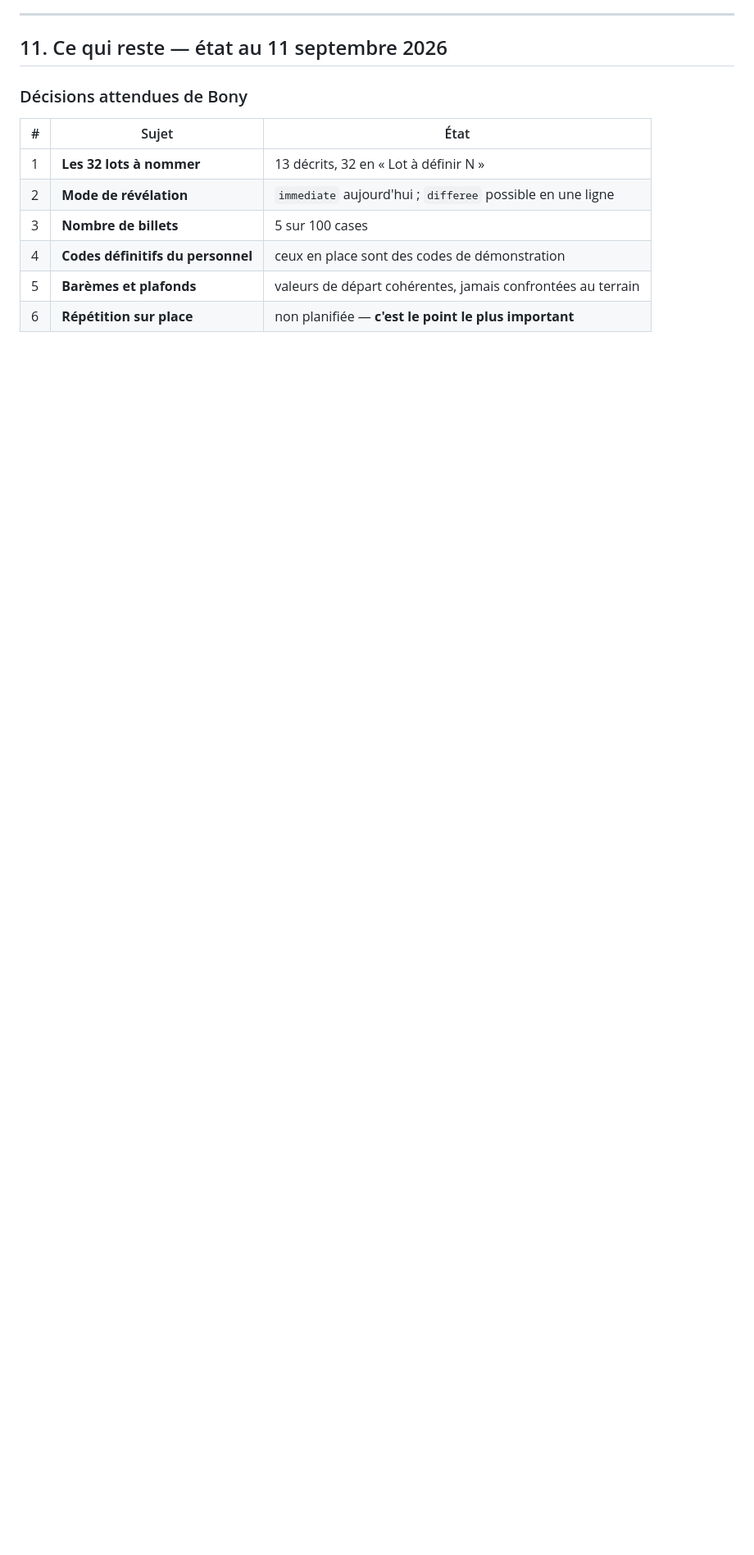
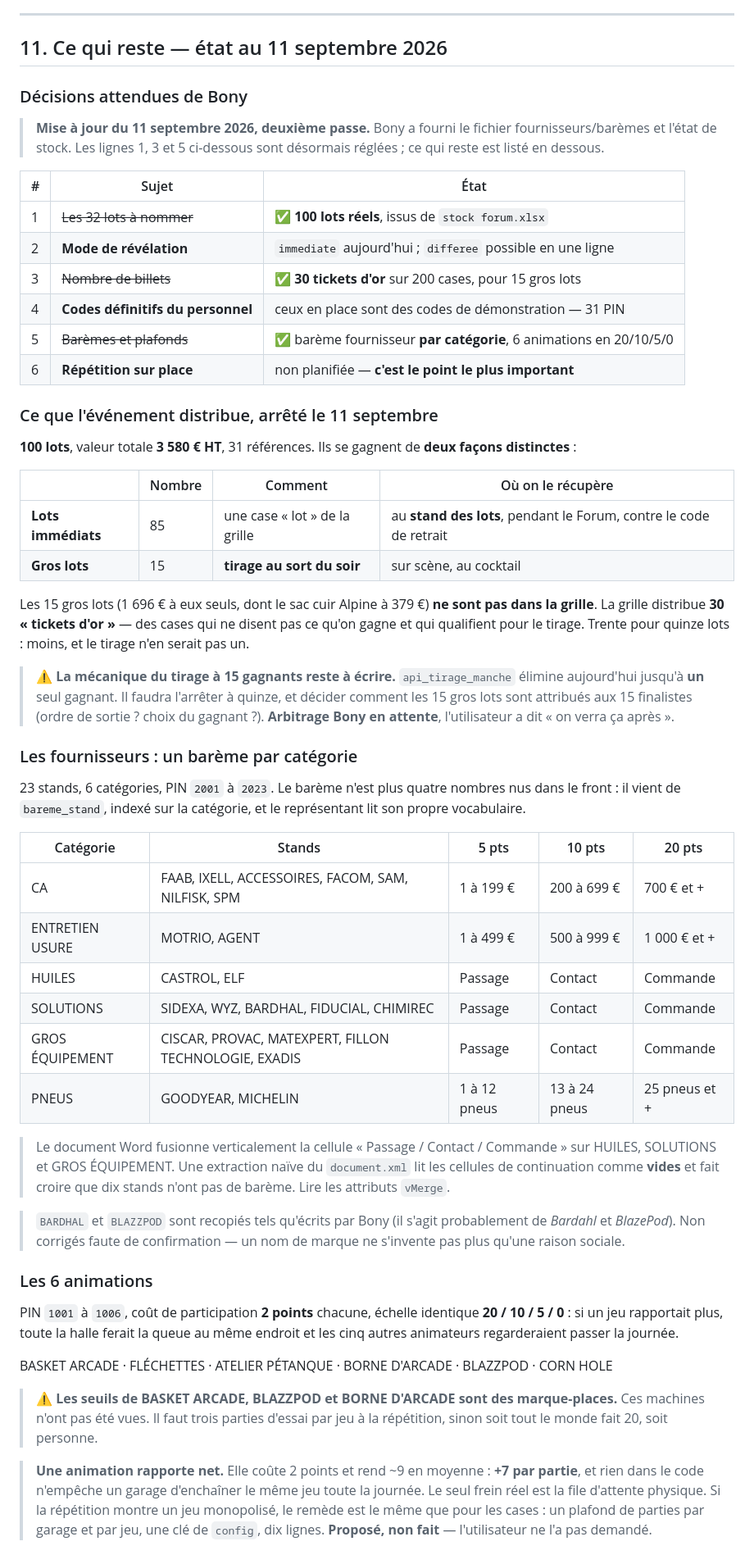
Before and after one commit to MarketBony/Forum-2026, a Markdown page: CONTEXTE.md, the part around one of its changes. Shown at 82% size. Rendered like a GitHub page; blank space fills up the shorter version.

Commit message:
CONTEXTE : les donnees reelles du Forum, et l'economie des points
Co-Authored-By: Claude Opus 5 <noreply@anthropic.com>

```diff
--- a/CONTEXTE.md
+++ b/CONTEXTE.md
@@ -505,11 +505,82 @@ halle, le rendu sur téléphone étroit de la présentation : tout ce qui n'a pa
 
 ### Décisions attendues de Bony
 
+> **Mise à jour du 11 septembre 2026, deuxième passe.** Bony a fourni le fichier
+> fournisseurs/barèmes et l'état de stock. Les lignes 1, 3 et 5 ci-dessous sont
+> désormais réglées ; ce qui reste est listé en dessous.
+
 | # | Sujet | État |
 |---|---|---|
-| 1 | **Les 32 lots à nommer** | 13 décrits, 32 en « Lot à définir N » |
+| 1 | ~~Les 32 lots à nommer~~ | ✅ **100 lots réels**, issus de `stock forum.xlsx` |
 | 2 | **Mode de révélation** | `immediate` aujourd'hui ; `differee` possible en une ligne |
-| 3 | **Nombre de billets** | 5 sur 100 cases |
-| 4 | **Codes définitifs du personnel** | ceux en place sont des codes de démonstration |
-| 5 | **Barèmes et plafonds** | valeurs de départ cohérentes, jamais confrontées au terrain |
+| 3 | ~~Nombre de billets~~ | ✅ **30 tickets d'or** sur 200 cases, pour 15 gros lots |
+| 4 | **Codes définitifs du personnel** | ceux en place sont des codes de démonstration — 31 PIN |
+| 5 | ~~Barèmes et plafonds~~ | ✅ barème fournisseur **par catégorie**, 6 animations en 20/10/5/0 |
 | 6 | **Répétition sur place** | non planifiée — **c'est le point le plus important** |
+
+### Ce que l'événement distribue, arrêté le 11 septembre
+
+**100 lots**, valeur totale **3 580 € HT**, 31 références. Ils se gagnent de
+**deux façons distinctes** :
+
+| | Nombre | Comment | Où on le récupère |
+|---|---|---|---|
+| **Lots immédiats** | 85 | une case « lot » de la grille | au **stand des lots**, pendant le Forum, contre le code de retrait |
+| **Gros lots** | 15 | **tirage au sort du soir** | sur scène, au cocktail |
+
+Les 15 gros lots (1 696 € à eux seuls, dont le sac cuir Alpine à 379 €) **ne sont
+pas dans la grille**. La grille distribue **30 « tickets d'or »** — des cases qui
+ne disent pas ce qu'on gagne et qui qualifient pour le tirage. Trente pour quinze
+lots : moins, et le tirage n'en serait pas un.
+
+> ⚠️ **La mécanique du tirage à 15 gagnants reste à écrire.** `api_tirage_manche`
+> élimine aujourd'hui jusqu'à **un** seul gagnant. Il faudra l'arrêter à quinze,
+> et décider comment les 15 gros lots sont attribués aux 15 finalistes (ordre de
+> sortie ? choix du gagnant ?). **Arbitrage Bony en attente**, l'utilisateur a dit
+> « on verra ça après ».
+
+### Les fournisseurs : un barème par catégorie
+
+23 stands, 6 catégories, PIN `2001` à `2023`. Le barème n'est plus quatre nombres
+nus dans le front : il vient de `bareme_stand`, indexé sur la catégorie, et le
+représentant lit son propre vocabulaire.
+
+| Catégorie | Stands | 5 pts | 10 pts | 20 pts |
+|---|---|---|---|---|
+| CA | FAAB, IXELL, ACCESSOIRES, FACOM, SAM, NILFISK, SPM | 1 à 199 € | 200 à 699 € | 700 € et + |
+| ENTRETIEN USURE | MOTRIO, AGENT | 1 à 499 € | 500 à 999 € | 1 000 € et + |
+| HUILES | CASTROL, ELF | Passage | Contact | Commande |
+| SOLUTIONS | SIDEXA, WYZ, BARDHAL, FIDUCIAL, CHIMIREC | Passage | Contact | Commande |
+| GROS ÉQUIPEMENT | CISCAR, PROVAC, MATEXPERT, FILLON TECHNOLOGIE, EXADIS | Passage | Contact | Commande |
+| PNEUS | GOODYEAR, MICHELIN | 1 à 12 pneus | 13 à 24 pneus | 25 pneus et + |
+
+> Le document Word fusionne verticalement la cellule « Passage / Contact /
+> Commande » sur HUILES, SOLUTIONS et GROS ÉQUIPEMENT. Une extraction naïve du
+> `document.xml` lit les cellules de continuation comme **vides** et fait croire
+> que dix stands n'ont pas de barème. Lire les attributs `vMerge`.
+
+> `BARDHAL` et `BLAZZPOD` sont recopiés tels qu'écrits par Bony (il s'agit
+> probablement de *Bardahl* et *BlazePod*). Non corrigés faute de confirmation —
+> un nom de marque ne s'invente pas plus qu'une raison sociale.
+
+### Les 6 animations
+
+PIN `1001` à `1006`, coût de participation **2 points** chacune, échelle
+identique **20 / 10 / 5 / 0** : si un jeu rapportait plus, toute la halle ferait
+la queue au même endroit et les cinq autres animateurs regarderaient passer la
+journée.
+
+BASKET ARCADE · FLÉCHETTES · ATELIER PÉTANQUE · BORNE D'ARCADE · BLAZZPOD ·
+CORN HOLE
+
+> ⚠️ **Les seuils de BASKET ARCADE, BLAZZPOD et BORNE D'ARCADE sont des
+> marque-places.** Ces machines n'ont pas été vues. Il faut trois parties d'essai
+> par jeu à la répétition, sinon soit tout le monde fait 20, soit personne.
+
+> **Une animation rapporte net.** Elle coûte 2 points et rend ~9 en moyenne :
+> **+7 par partie**, et rien dans le code n'empêche un garage d'enchaîner le même
+> jeu toute la journée. Le seul frein réel est la file d'attente physique. Si la
+> répétition montre un jeu monopolisé, le remède est le même que pour les cases :
+> un plafond de parties par garage et par jeu, une clé de `config`, dix lignes.
+> **Proposé, non fait** — l'utilisateur ne l'a pas demandé.
+
```
Also changed, not shown: other parts of CONTEXTE.md (+17 -0 lines).
